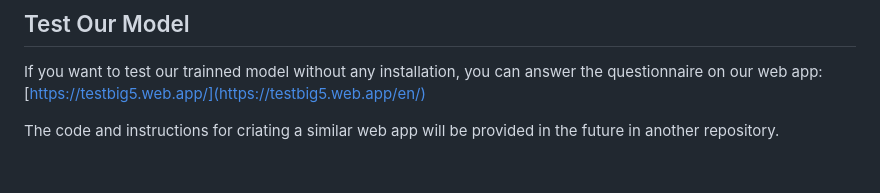
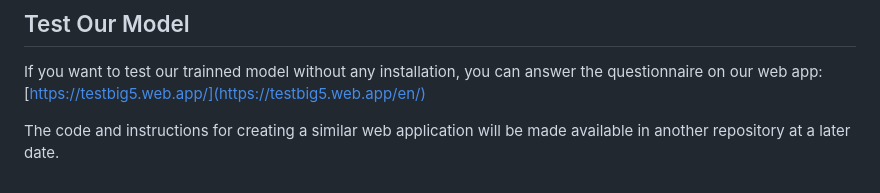
Before and after one commit to luizamarnet/bigFive-personalityTest, a Markdown page: README.md, the part around the change. Rendered like a GitHub page.

Commit message:
Fix typos in README

```diff
--- a/README.md
+++ b/README.md
@@ -104,4 +104,4 @@ The script will:
 
  If you want to test our trainned model without any installation, you can answer the questionnaire on our web app: [https://testbig5.web.app/](https://testbig5.web.app/en/)
 
- The code and instructions for criating a similar web app will be provided in the future in another repository.
+The code and instructions for creating a similar web application will be made available in another repository at a later date.
```
